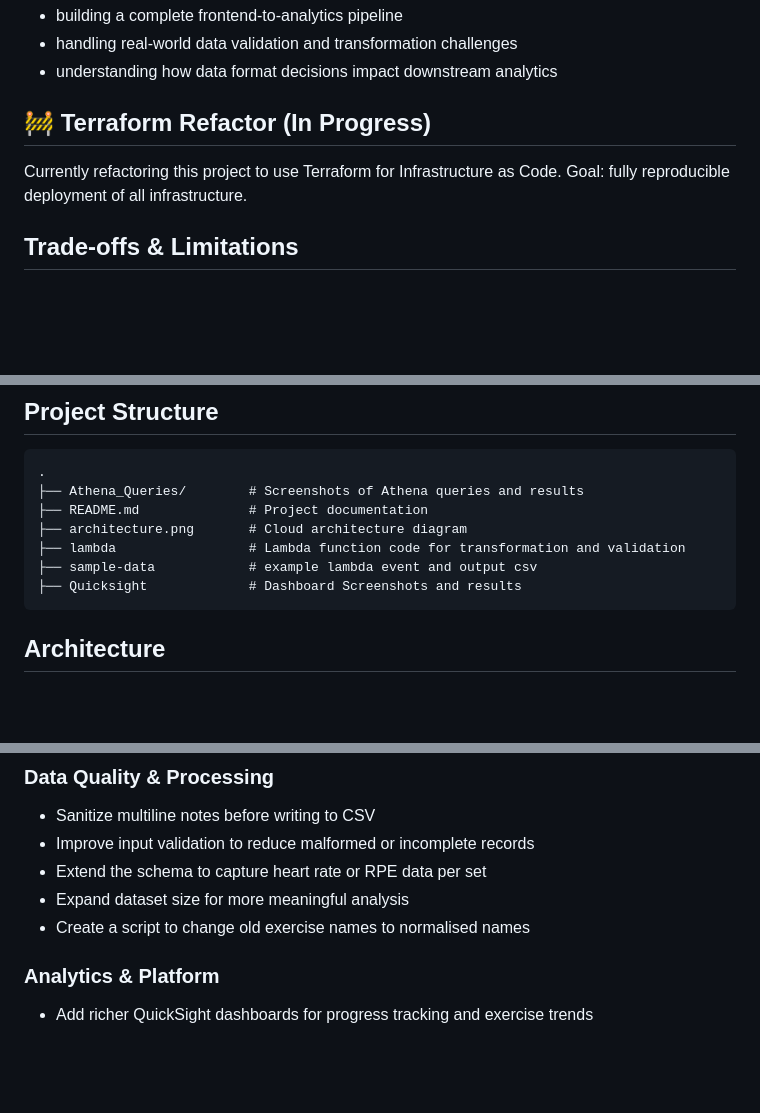
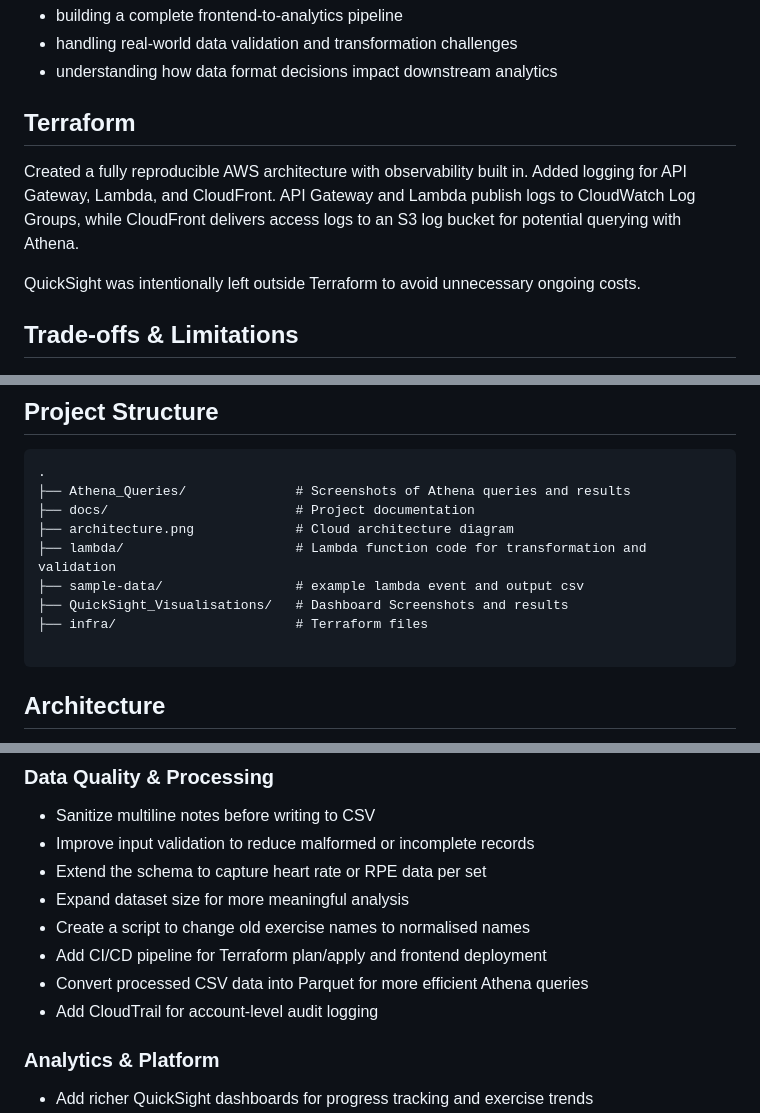
Before and after one commit to Ronan-EruiniBennett/GymLogbookAnalytics, a Markdown page: docs/README.md, 3 parts joined by grey strips. GitHub-like rendering; blank space fills up the shorter version.

Commit message:
Refactor README for Terraform and project updates
Updated README to reflect Terraform implementation and project structure changes.

````diff
--- a/docs/README.md
+++ b/docs/README.md
@@ -12,10 +12,11 @@ The project focuses on:
 * handling real-world data validation and transformation challenges
 * understanding how data format decisions impact downstream analytics
 
-## 🚧 Terraform Refactor (In Progress)
+## Terraform
 
-Currently refactoring this project to use Terraform for Infrastructure as Code.
-Goal: fully reproducible deployment of all infrastructure.
+Created a fully reproducible AWS architecture with observability built in. Added logging for API Gateway, Lambda, and CloudFront. API Gateway and Lambda publish logs to CloudWatch Log Groups, while CloudFront delivers access logs to an S3 log bucket for potential querying with Athena.
+
+QuickSight was intentionally left outside Terraform to avoid unnecessary ongoing costs.
 
 ## Trade-offs & Limitations
 
@@ -42,12 +43,14 @@ Goal: fully reproducible deployment of all infrastructure.
 ## Project Structure
 ```
 .
-├── Athena_Queries/        # Screenshots of Athena queries and results
-├── README.md              # Project documentation
-├── architecture.png       # Cloud architecture diagram
-├── lambda                 # Lambda function code for transformation and validation
-├── sample-data            # example lambda event and output csv
-├── Quicksight             # Dashboard Screenshots and results
+├── Athena_Queries/              # Screenshots of Athena queries and results
+├── docs/                        # Project documentation
+├── architecture.png             # Cloud architecture diagram
+├── lambda/                      # Lambda function code for transformation and validation
+├── sample-data/                 # example lambda event and output csv
+├── QuickSight_Visualisations/   # Dashboard Screenshots and results
+├── infra/                       # Terraform files
+
 ```
 ## Architecture
 <img width="6471" height="2063" alt="Cloud Architecture" src="https://github.com/user-attachments/assets/d00ed53e-49ec-48db-b983-e6967c598940" />
@@ -180,6 +183,9 @@ Interactive QuickSight visualisations exploring gym performance metrics and trai
 - Extend the schema to capture heart rate or RPE data per set
 - Expand dataset size for more meaningful analysis
 - Create a script to change old exercise names to normalised names
+- Add CI/CD pipeline for Terraform plan/apply and frontend deployment
+- Convert processed CSV data into Parquet for more efficient Athena queries
+- Add CloudTrail for account-level audit logging
 
 ### Analytics & Platform
 - Add richer QuickSight dashboards for progress tracking and exercise trends
````
Also changed, not shown: other parts of docs/README.md (+2 -3 lines).
